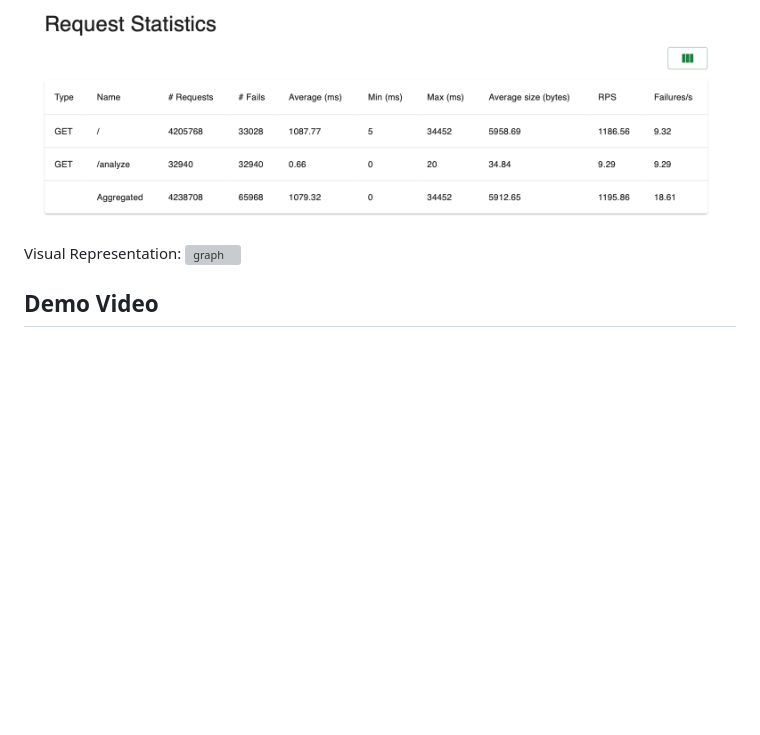
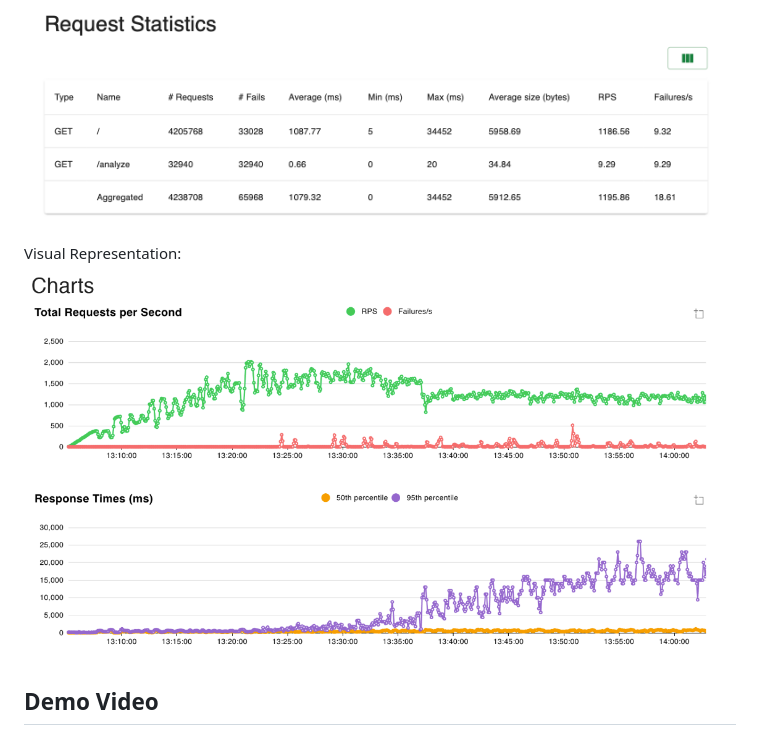
Before and after one commit to Afag-Ramazanova/DE_final_project, a Markdown page: README.md, the part around the change. Drawn GitHub-style; blank space fills up the shorter version; grey boxes are pictures that could not be loaded.

```diff
--- a/README.md
+++ b/README.md
@@ -120,7 +120,7 @@ Statistics:
 ![request](quant_assessment/request_stats.png)
 
 Visual Representation:
-![graph](quant_assessment\requests_graph.png)
+![graph](quant_assessment/requests_graph.png)
 
 
 ## Demo Video
```
